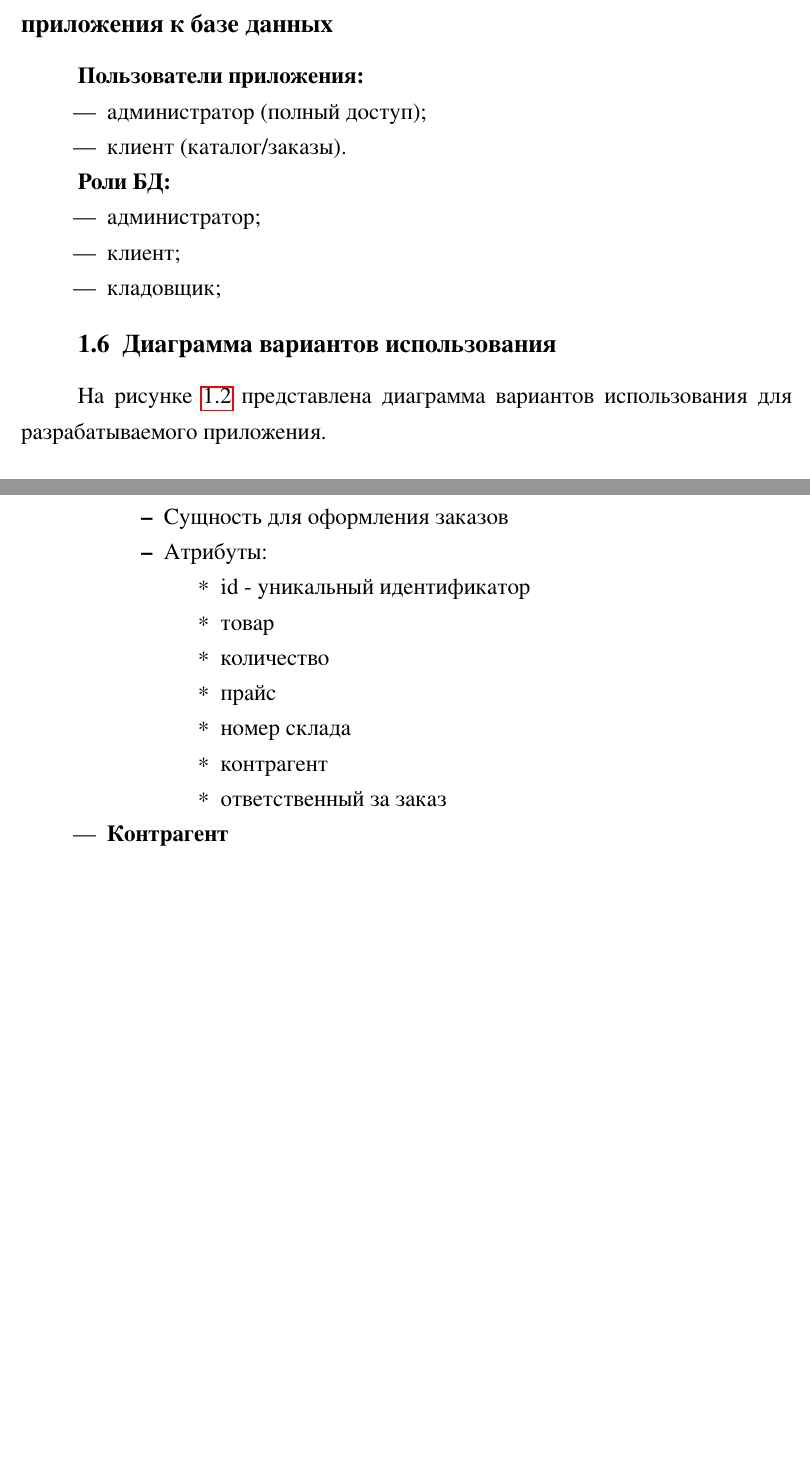
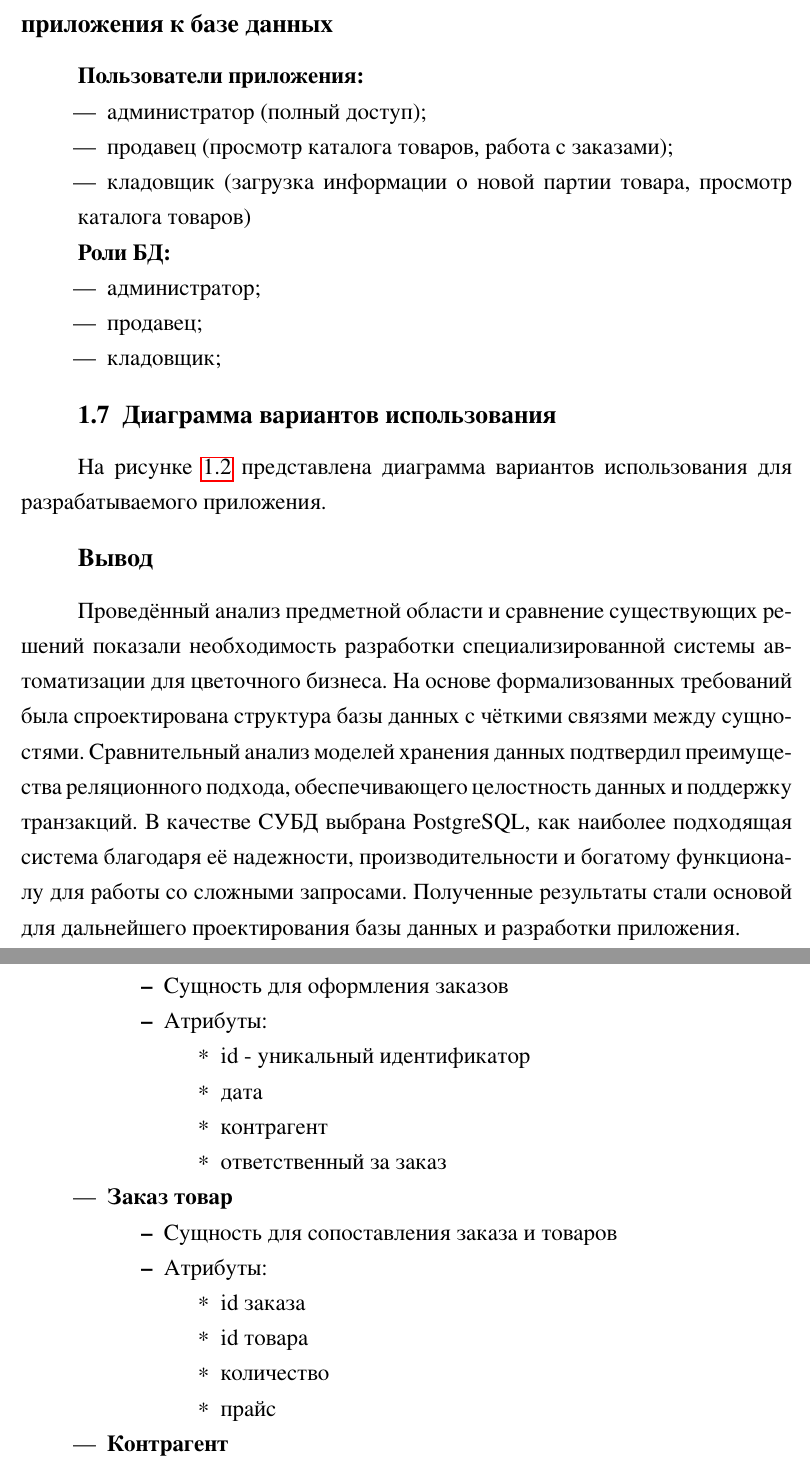
Before and after one commit to AnastasiiaFedchenko/software_design, a LaTeX thesis (рпз/rk.tex, which reads рпз/analytical.tex, рпз/construction.tex): two parts of pages 9 and 13 of 15, joined at a grey line, cut so that both start at the same text, the shorter picture padded with empty space. The pictures show the PDF file рпз/rk.pdf that the author committed with the source.

Commit message:
improved diagrams

```diff
--- a/рпз/analytical.tex
+++ b/рпз/analytical.tex
@@ -155,13 +157,14 @@ NoSQL и Ключ-Значение не подходят для основной
 \textbf{Пользователи приложения:}
 \begin{itemize}
 	\item администратор (полный доступ);
-	\item клиент (каталог/заказы).
-\end{itemize}
+	\item продавец (просмотр каталога товаров, работа с заказами);
+	\item кладовщик (загрузка информации о новой партии товара, просмотр каталога товаров)
+	\end{itemize}
 
 \textbf{Роли БД:}
 \begin{itemize}
 	\item администратор;
-	\item клиент;
+	\item продавец;
 	\item кладовщик;
 \end{itemize}
 
@@ -169,7 +172,9 @@ NoSQL и Ключ-Значение не подходят для основной
 На рисунке~\ref{fig:UseCase} представлена диаграмма вариантов использования для разрабатываемого приложения.
 \begin{figure}
 	\centering
-	\includegraphics[width=1\linewidth]{pictures/use_case}
+	\includegraphics[width=1\linewidth]{pictures/use_case_2}
 	\caption{Диаграмма вариантов использования}
 	\label{fig:UseCase}
 \end{figure}
+\section*{Вывод}
+Проведённый анализ предметной области и сравнение существующих решений показали необходимость разработки специализированной системы автоматизации для цветочного бизнеса. На основе формализованных требований была спроектирована структура базы данных с чёткими связями между сущностями. Сравнительный анализ моделей хранения данных подтвердил преимущества реляционного подхода, обеспечивающего целостность данных и поддержку транзакций. В качестве СУБД выбрана PostgreSQL, как наиболее подходящая система благодаря её надежности, производительности и богатому функционалу для работы со сложными запросами. Полученные результаты стали основой для дальнейшего проектирования базы данных и разработки приложения.
--- a/рпз/construction.tex
+++ b/рпз/construction.tex
@@ -64,12 +64,21 @@
 		\item Атрибуты:
 		\begin{itemize}
 			\item id - уникальный идентификатор
-			\item товар
+			\item дата
+			\item контрагент
+			\item ответственный за заказ
+		\end{itemize}
+	\end{itemize}
+
+	\item \textbf{Заказ товар}
+	\begin{itemize}
+		\item Сущность для сопоставления заказа и товаров
+		\item Атрибуты:
+		\begin{itemize}
+			\item id заказа
+			\item id товара
 			\item количество
 			\item прайс
-			\item номер склада
-			\item контрагент
-			\item ответственный за заказ
 		\end{itemize}
 	\end{itemize}
 
```
Also changed, not shown: рпз/pictures/BD_2.png (added), рпз/pictures/trigger_algorithm.png (added), рпз/pictures/use_case_2.jpg (added), рпз/rk.pdf, рпз/analytical.tex (8 more changed lines), рпз/construction.tex (6 more changed lines), 1 other file.
